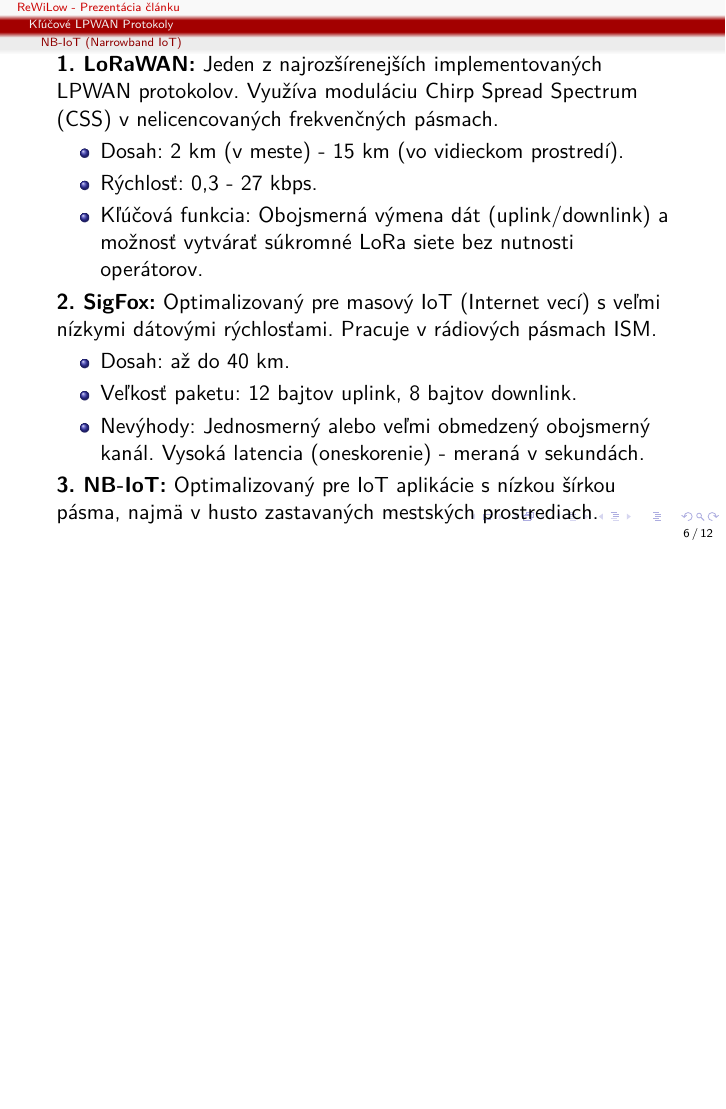
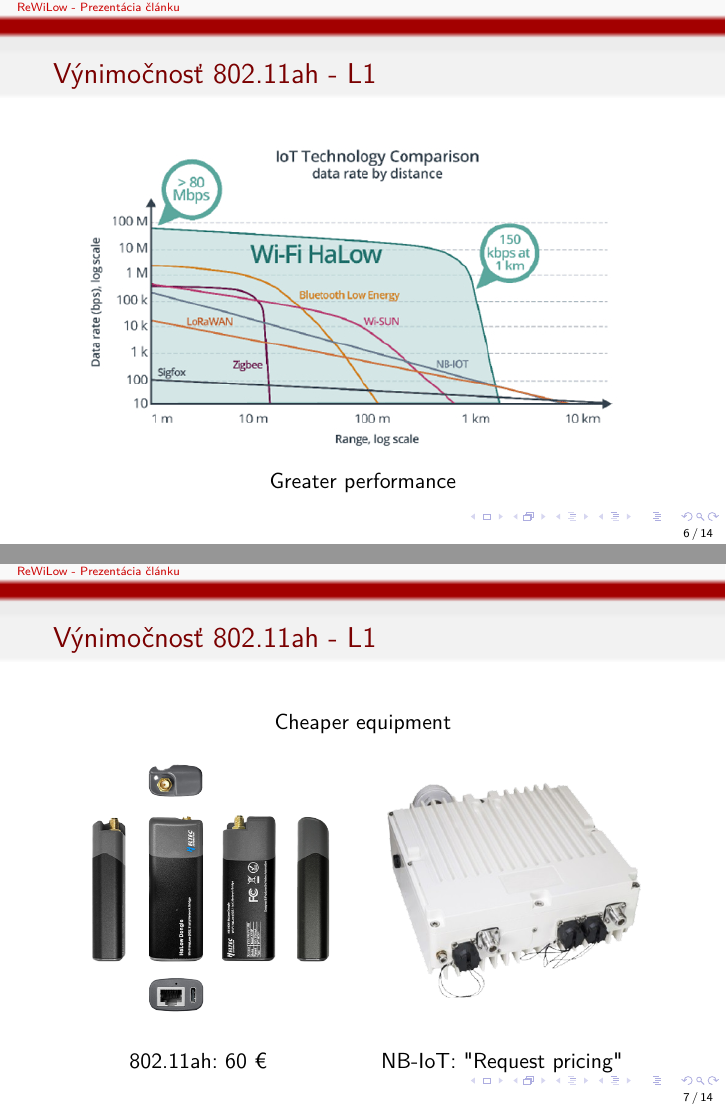
Before and after one commit to xlacny/FIIT-ReWiLow, LaTeX slides (prezentacia.tex): page 6 of 12 before the commit and pages 6 and 7 of 14 after it, the two joined at a grey line, the shorter picture padded with empty space. Compiled offline with pdfLaTeX.

Commit message:
cont: adds two slides and images needed

```diff
--- a/prezentacia.tex
+++ b/prezentacia.tex
@@ -152,6 +152,20 @@
 
 % slide 1 - L1 - free frequencies, greater penetration and reach, cheaper equipment
 
+\begin{frame}{Výnimočnosť 802.11ah - L1}
+  \hfil\hfil\includegraphics[height=0.65\paperheight]{Oleh_prez_range_performance_comp.jpg}\newline
+  \null\hfil\hfil\makebox[0.5\linewidth]{Greater performance}\newline
+\end{frame}
+
+\begin{frame}{Výnimočnosť 802.11ah - L1}
+  \null\hfil\hfil\makebox[5cm]{Cheaper equipment}\newline
+  \hfil\hfil\includegraphics[width=0.5\linewidth]{Oleh_prez_802.11ah_device.png}\hfil\hfil
+  \includegraphics[width=0.5\linewidth]{Oleh_prez_LTE_device.png}\newline
+  \hfil\makebox[5cm]{802.11ah: 60 €}
+  \hfil\makebox[5cm]{NB-IoT: "Request pricing"}
+%   \hfil\hfil\makebox[5cm]{Cheaper equipment}
+\end{frame}
+
 % slide 2 - higher levels - built-in tried and true technologies (WPA3, TCP/IP), device class mixing
 
 % ==========================================================
```
Also changed, not shown: Oleh_prez_802.11ah_device.png (added), Oleh_prez_LTE_device.png (added), Oleh_prez_range_performance_comp.jpg (added).
